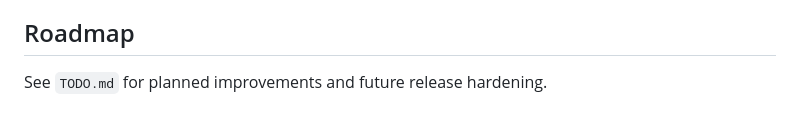
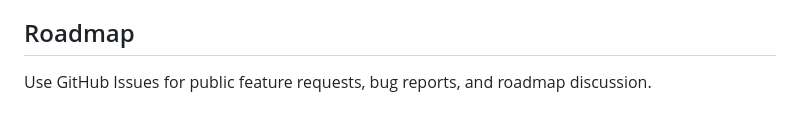
Before and after one commit to joamel01/Planning_chart, a Markdown page: README.md, the part around the change. GitHub-like rendering.

Commit message:
Remove internal TODO from public release

```diff
--- a/README.md
+++ b/README.md
@@ -264,4 +264,5 @@ codes.
 
 ## Roadmap
 
-See `TODO.md` for planned improvements and future release hardening.
+Use GitHub Issues for public feature requests, bug reports, and roadmap
+discussion.
```
Also changed, not shown: TODO.md (deleted, +0 -62 lines).
